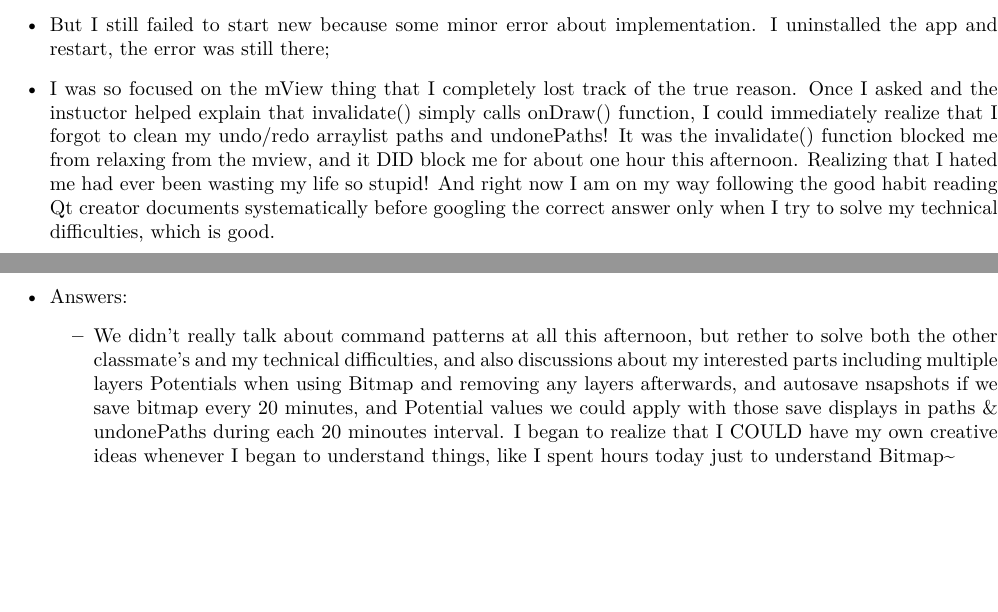
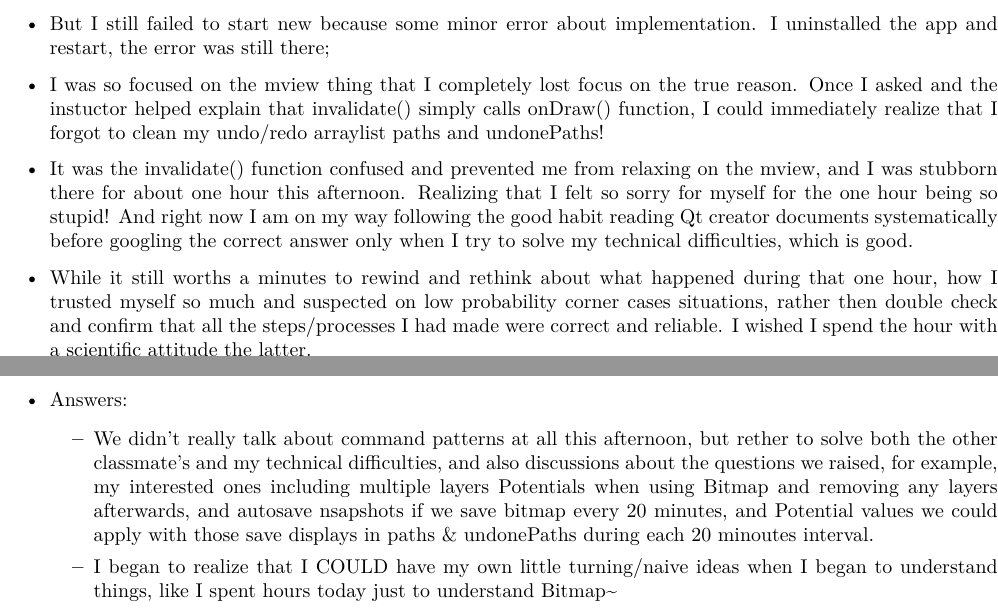
Before and after one commit to SantoshKumar3295/AndroidAppProgramming, a LaTeX document (readme.tex): two parts of pages 14 and 15 of 18, joined at a grey line, cut so that both start at the same text, the shorter picture padded with empty space. Compiled offline with XeLaTeX.

Commit message:
working on it

```diff
--- a/readme.tex
+++ b/readme.tex
@@ -251,7 +251,9 @@ Potential interests: may implement depends on how I spend thanksgiving \textasci
 
 \url{http://stackoverflow.com/questions/13119582/android-immutable-bitmap-crash-error}
 \item But I still failed to start new because some minor error about implementation. I uninstalled the app and restart, the error was still there;
-\item I was so focused on the mView thing that I completely lost track of the true reason. Once I asked and the instuctor helped explain that invalidate() simply calls onDraw() function, I could immediately realize that I forgot to clean my undo/redo arraylist paths and undonePaths! It was the invalidate() function blocked me from relaxing from the mview, and it DID block me for about one hour this afternoon. Realizing that I hated me had ever been wasting my life so stupid! And right now I am on my way following the good habit reading Qt creator documents systematically before googling the correct answer only when I try to solve my technical difficulties, which is good.
+\item I was so focused on the mview thing that I completely lost focus on the true reason. Once I asked and the instuctor helped explain that invalidate() simply calls onDraw() function, I could immediately realize that I forgot to clean my undo/redo arraylist paths and undonePaths!
+\item It was the invalidate() function confused and prevented me from relaxing on the mview, and I was stubborn there for about one hour this afternoon. Realizing that I felt so sorry for myself for the one hour being so stupid! And right now I am on my way following the good habit reading Qt creator documents systematically before googling the correct answer only when I try to solve my technical difficulties, which is good.
+\item While it still worths a minutes to rewind and rethink about what happened during that one hour, how I trusted myself so much and suspected on low probability corner cases situations, rather then double check and confirm that all the steps/processes I had made were correct and reliable. I wished I spend the hour with a scientific attitude the latter.
 \end{itemize}
 \subsubsection{Undo/Redo}
 \label{sec-5-2-3}
@@ -274,7 +276,8 @@ Command Pattern:
 \end{itemize}
 \item Answers:
 \begin{itemize}
-\item We didn't really talk about command patterns at all this afternoon, but rether to solve both the other classmate's and my technical difficulties, and also discussions about my interested parts including multiple layers Potentials when using Bitmap and removing any layers afterwards, and autosave nsapshots if we save bitmap every 20 minutes, and Potential values we could apply with those save displays in paths \& undonePaths during each 20 minoutes interval. I began to realize that I COULD have my own creative ideas whenever I began to understand things, like I spent hours today just to understand Bitmap\textasciitilde{}
+\item We didn't really talk about command patterns at all this afternoon, but rether to solve both the other classmate's and my technical difficulties, and also discussions about the questions we raised, for example, my interested ones including multiple layers Potentials when using Bitmap and removing any layers afterwards, and autosave nsapshots if we save bitmap every 20 minutes, and Potential values we could apply with those save displays in paths \& undonePaths during each 20 minoutes interval.
+\item I began to realize that I COULD have my own little turning/naive ideas when I began to understand things, like I spent hours today just to understand Bitmap\textasciitilde{}
 \end{itemize}
 \end{itemize}
 \subsection{Snapshot}
```
Also changed, not shown: readme.pdf, readme.tex (2 more changed lines), 1 other file.
